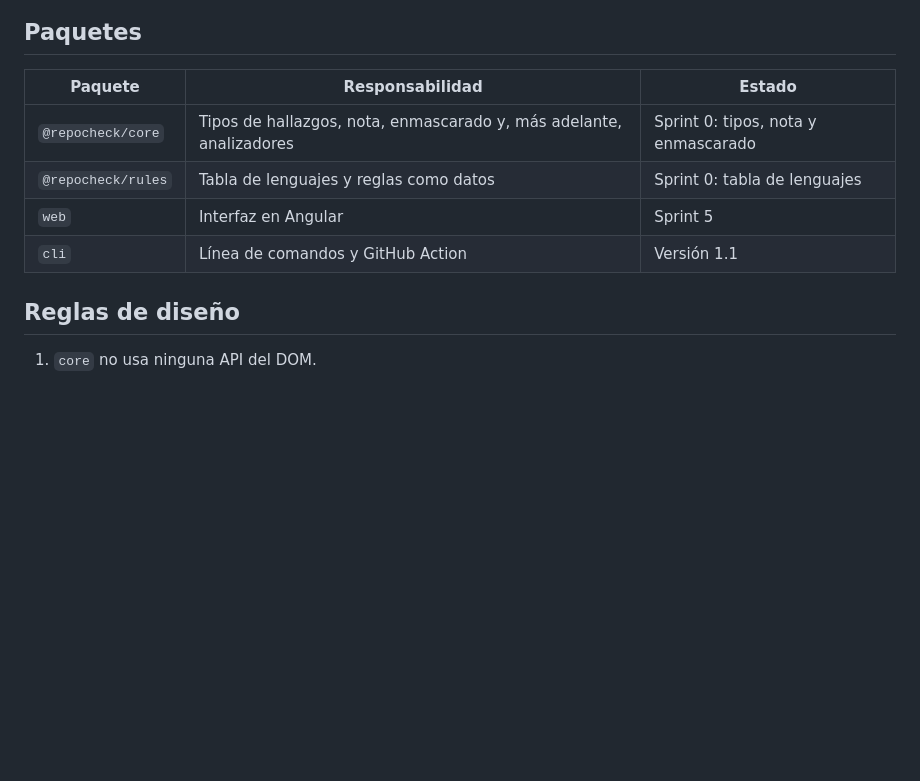
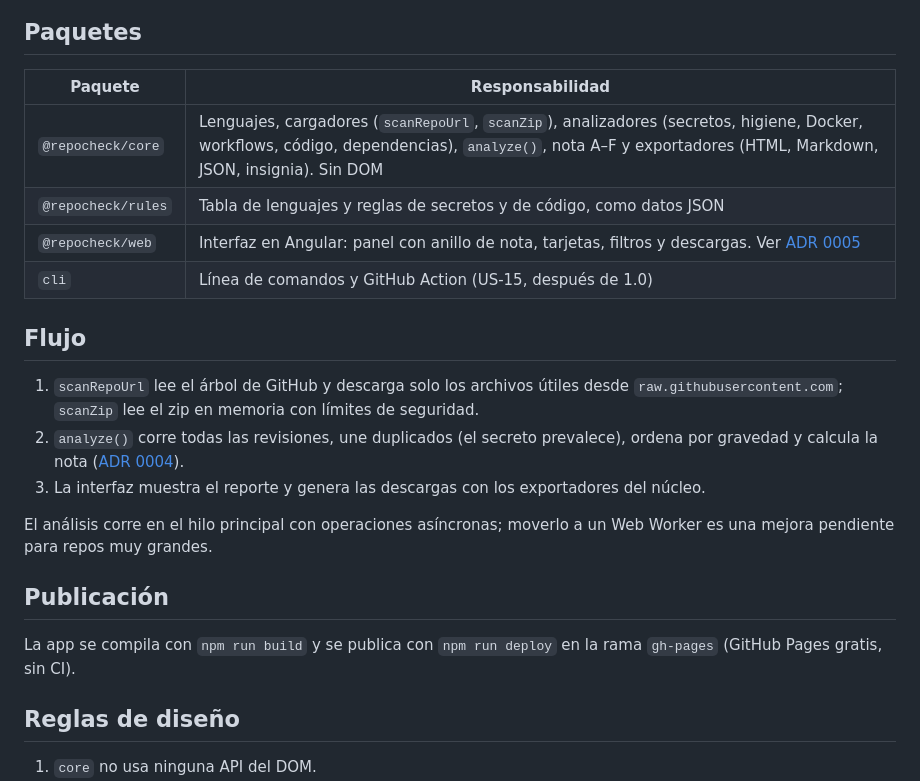
Before and after one commit to IsaiDardonMayen/RepoCheck, a Markdown page: docs/architecture.md, the part around one of its changes. Rendered like a GitHub page; blank space fills up the shorter version.

```diff
--- a/docs/architecture.md
+++ b/docs/architecture.md
@@ -20,12 +20,24 @@ flowchart TD
 
 ## Paquetes
 
-| Paquete | Responsabilidad | Estado |
-| --- | --- | --- |
-| `@repocheck/core` | Tipos de hallazgos, nota, enmascarado y, más adelante, analizadores | Sprint 0: tipos, nota y enmascarado |
-| `@repocheck/rules` | Tabla de lenguajes y reglas como datos | Sprint 0: tabla de lenguajes |
-| `web` | Interfaz en Angular | Sprint 5 |
-| `cli` | Línea de comandos y GitHub Action | Versión 1.1 |
+| Paquete | Responsabilidad |
+| --- | --- |
+| `@repocheck/core` | Lenguajes, cargadores (`scanRepoUrl`, `scanZip`), analizadores (secretos, higiene, Docker, workflows, código, dependencias), `analyze()`, nota A–F y exportadores (HTML, Markdown, JSON, insignia). Sin DOM |
+| `@repocheck/rules` | Tabla de lenguajes y reglas de secretos y de código, como datos JSON |
+| `@repocheck/web` | Interfaz en Angular: panel con anillo de nota, tarjetas, filtros y descargas. Ver [ADR 0005](adr/0005-panel-minimalista.md) |
+| `cli` | Línea de comandos y GitHub Action (US-15, después de 1.0) |
+
+## Flujo
+
+1. `scanRepoUrl` lee el árbol de GitHub y descarga solo los archivos útiles desde `raw.githubusercontent.com`; `scanZip` lee el zip en memoria con límites de seguridad.
+2. `analyze()` corre todas las revisiones, une duplicados (el secreto prevalece), ordena por gravedad y calcula la nota ([ADR 0004](adr/0004-nota-global.md)).
+3. La interfaz muestra el reporte y genera las descargas con los exportadores del núcleo.
+
+El análisis corre en el hilo principal con operaciones asíncronas; moverlo a un Web Worker es una mejora pendiente para repos muy grandes.
+
+## Publicación
+
+La app se compila con `npm run build` y se publica con `npm run deploy` en la rama `gh-pages` (GitHub Pages gratis, sin CI).
 
 ## Reglas de diseño
 
```
Also changed, not shown: other parts of docs/architecture.md (+3 -3 lines), CHANGELOG.md (+8 -0 lines), README.md (+3 -1 lines), docs/adr/0005-panel-minimalista.md (added, +19 -0 lines), docs/retros/sprint-7.md (added, +11 -0 lines), docs/demo.gif, docs/panel.png (added), 6 other files.
